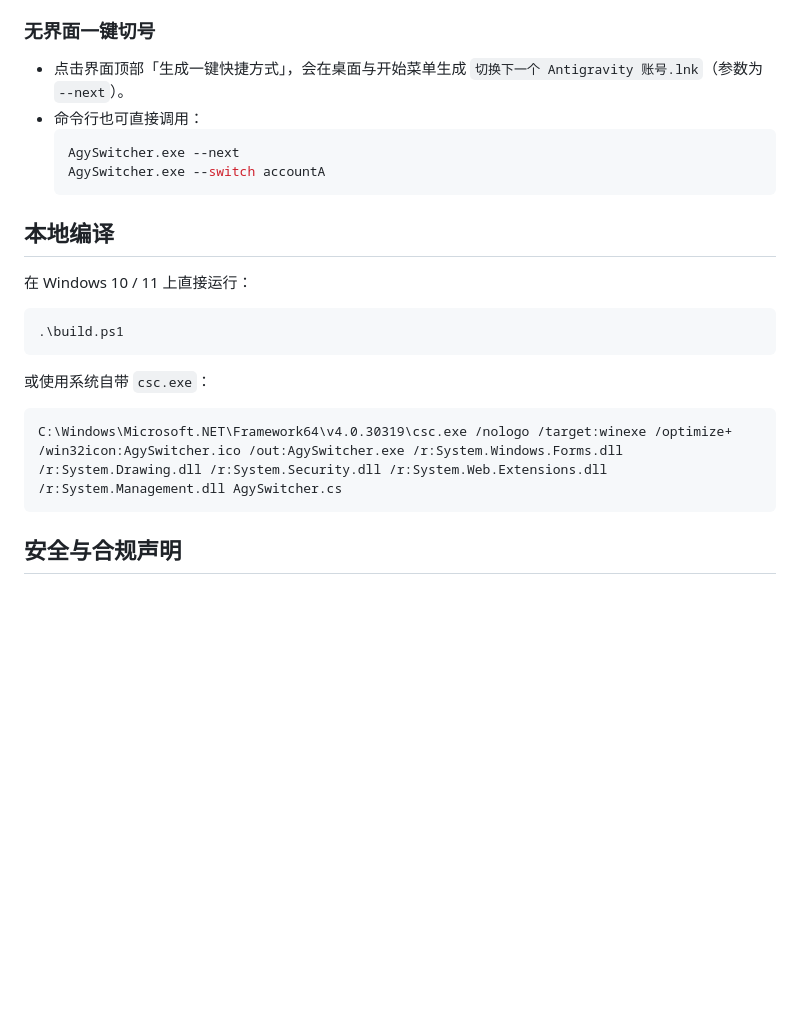
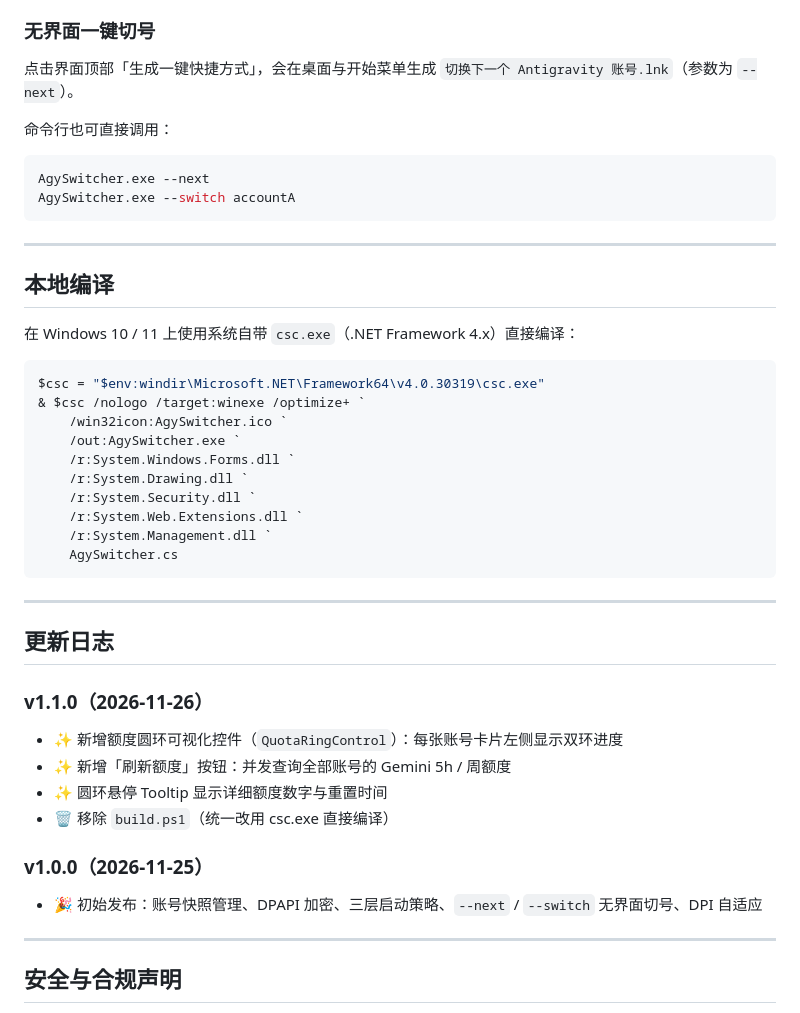
Before and after one commit to luciferq2/AgySwitcher, a Markdown page: README.md, the part around one of its changes. GitHub-like rendering; blank space fills up the shorter version.

````diff
--- a/README.md
+++ b/README.md
@@ -23,22 +48,50 @@
 
 ### 无界面一键切号
-- 点击界面顶部「生成一键快捷方式」，会在桌面与开始菜单生成 `切换下一个 Antigravity 账号.lnk`（参数为 `--next`）。
-- 命令行也可直接调用：
-  ```powershell
-  AgySwitcher.exe --next
-  AgySwitcher.exe --switch accountA
-  ```
+
+点击界面顶部「生成一键快捷方式」，会在桌面与开始菜单生成 `切换下一个 Antigravity 账号.lnk`（参数为 `--next`）。
+
+命令行也可直接调用：
+
+```powershell
+AgySwitcher.exe --next
+AgySwitcher.exe --switch accountA
+```
+
+---
 
 ## 本地编译
 
-在 Windows 10 / 11 上直接运行：
+在 Windows 10 / 11 上使用系统自带 `csc.exe`（.NET Framework 4.x）直接编译：
+
 ```powershell
-.\build.ps1
+$csc = "$env:windir\Microsoft.NET\Framework64\v4.0.30319\csc.exe"
+& $csc /nologo /target:winexe /optimize+ `
+    /win32icon:AgySwitcher.ico `
+    /out:AgySwitcher.exe `
+    /r:System.Windows.Forms.dll `
+    /r:System.Drawing.dll `
+    /r:System.Security.dll `
+    /r:System.Web.Extensions.dll `
+    /r:System.Management.dll `
+    AgySwitcher.cs
 ```
-或使用系统自带 `csc.exe`：
-```powershell
-C:\Windows\Microsoft.NET\Framework64\v4.0.30319\csc.exe /nologo /target:winexe /optimize+ /win32icon:AgySwitcher.ico /out:AgySwitcher.exe /r:System.Windows.Forms.dll /r:System.Drawing.dll /r:System.Security.dll /r:System.Web.Extensions.dll /r:System.Management.dll AgySwitcher.cs
-```
+
+---
+
+## 更新日志
+
+### v1.1.0（2026-11-26）
+
+- ✨ 新增额度圆环可视化控件（`QuotaRingControl`）：每张账号卡片左侧显示双环进度
+- ✨ 新增「刷新额度」按钮：并发查询全部账号的 Gemini 5h / 周额度
+- ✨ 圆环悬停 Tooltip 显示详细额度数字与重置时间
+- 🗑️ 移除 `build.ps1`（统一改用 csc.exe 直接编译）
+
+### v1.0.0（2026-11-25）
+
+- 🎉 初始发布：账号快照管理、DPAPI 加密、三层启动策略、`--next` / `--switch` 无界面切号、DPI 自适应
+
+---
 
 ## 安全与合规声明
 
````
Also changed, not shown: other parts of README.md (+29 -4 lines), docs/images/screenshot-v1.1.0.jpg (added), 1 other file.
